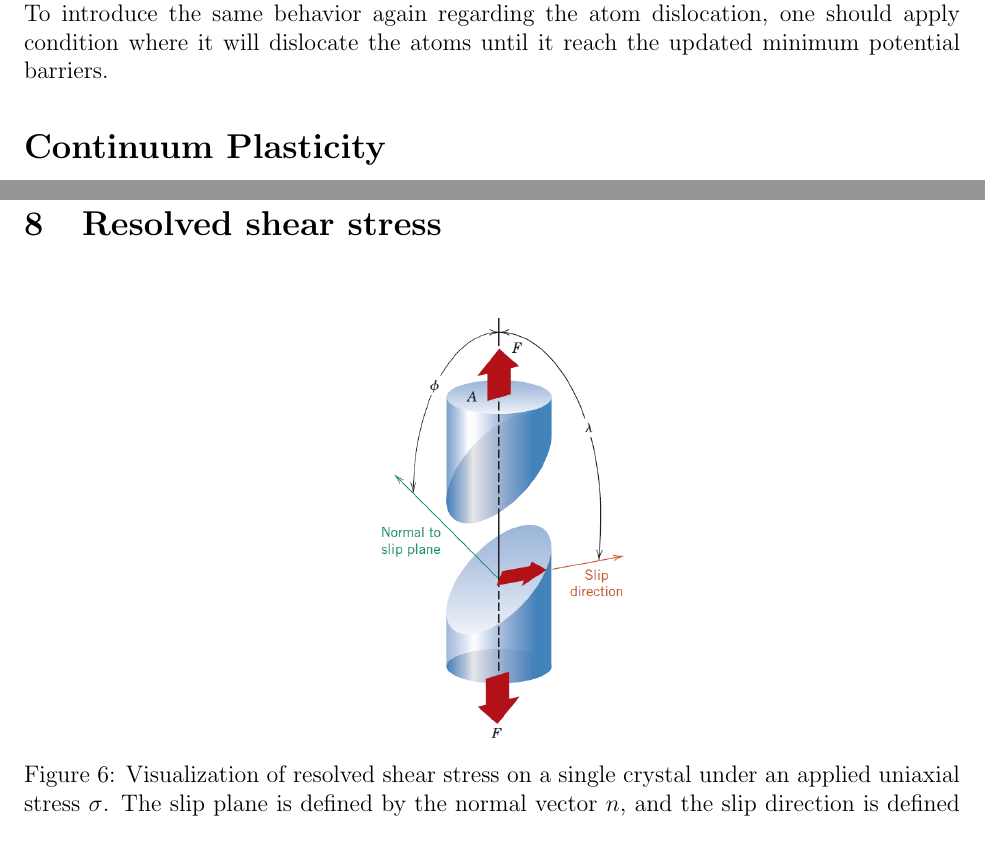
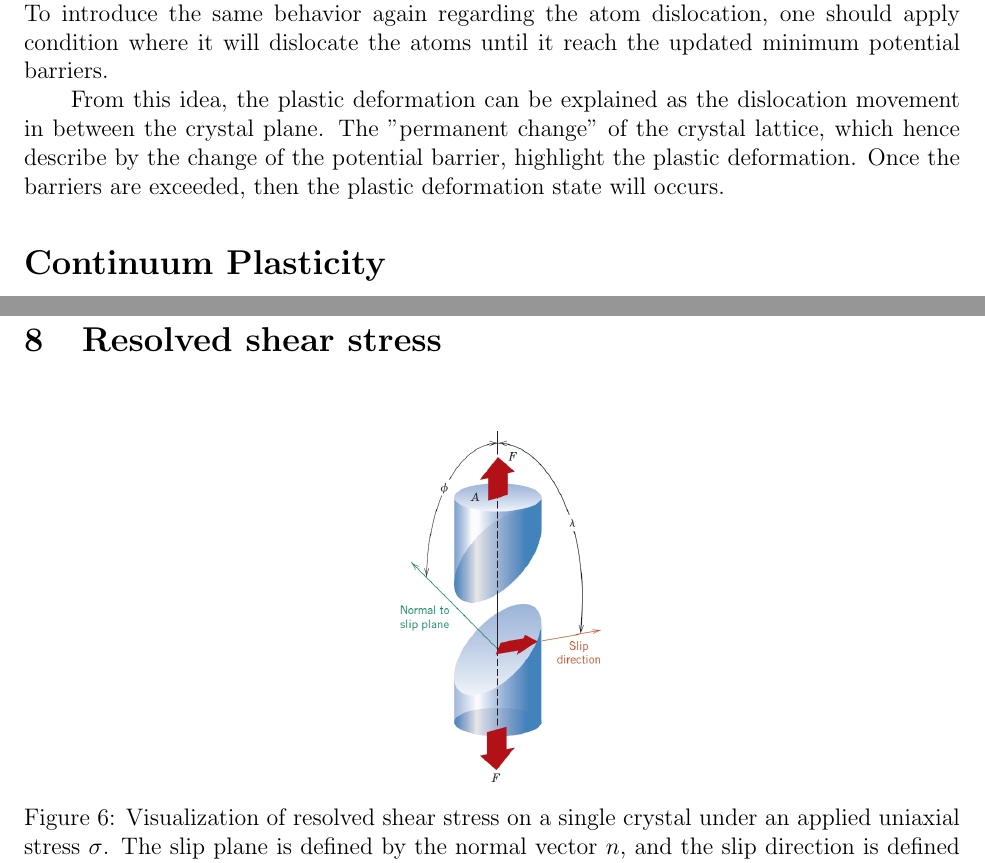
Before and after one commit to alifhasyim/Plasticity-Portfolio, a LaTeX document (main.tex): two parts of pages 2 and 10 of 20, joined at a grey line, cut so that both start at the same text. Compiled offline with pdfLaTeX.

Commit message:
11 09 25 FINISHED revision

```diff
--- a/main.tex
+++ b/main.tex
@@ -87,6 +87,10 @@ new equilibrium energy~\cite{taylor1934plastic}. This will create a new energy b
 its origin since it has a new potential barrier. To introduce the same behavior again regarding the atom dislocation,
 one should apply condition where it will dislocate the atoms until it reach the updated minimum potential barriers.
 
+\hspace{2em}From this idea, the plastic deformation can be explained as the dislocation movement
+in between the crystal plane. The "permanent change" of the crystal lattice, which hence describe by the
+change of the potential barrier, highlight the plastic deformation. Once the barriers are exceeded, then
+the plastic deformation state will occurs.
 \section*{Continuum Plasticity}
 \section{Equivalent stress and yield function}
 \hspace{2em}
@@ -425,7 +429,7 @@ to a more phenomenological sense, the explanation can be described as following
 \section{Resolved shear stress}
 \begin{figure}[H]
     \centering
-    \includegraphics[width=0.3\textwidth]{images/RSS_New.png}
+    \includegraphics[width=0.25\textwidth]{images/RSS_New.png}
     \caption{Visualization of resolved shear stress on a single crystal under an applied uniaxial stress $\sigma$.
     The slip plane is defined by the normal vector $n$, and the slip direction is defined by the vector $s$.
     The angle between the applied stress direction and the slip plane normal is $\phi$, and the angle between
```
Also changed, not shown: main.pdf, main.tex (2 more changed lines), 6 other files.
